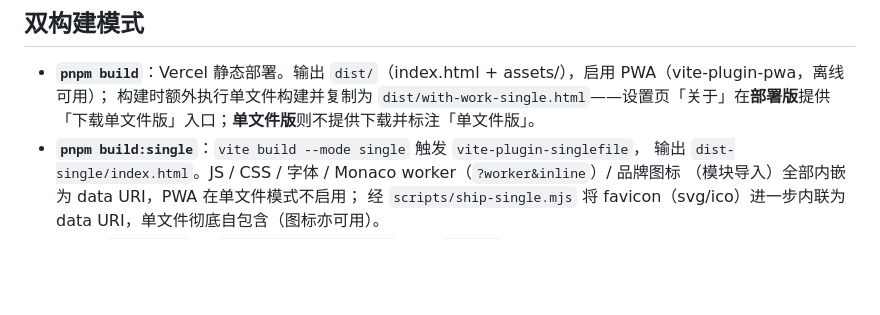
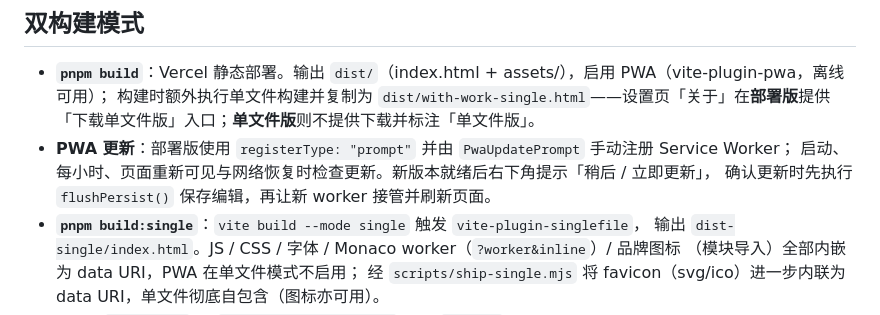
Before and after one commit to Lifeni/with-work, a Markdown page: docs/architecture.md, the part around one of its changes. Drawn GitHub-style; blank space fills up the shorter version.

```diff
--- a/docs/architecture.md
+++ b/docs/architecture.md
@@ -23,6 +23,9 @@
 - **`pnpm build`**：Vercel 静态部署。输出 `dist/`（index.html + assets/），启用 PWA（vite-plugin-pwa，离线可用）；
   构建时额外执行单文件构建并复制为 `dist/with-work-single.html`——设置页「关于」在**部署版**提供
   「下载单文件版」入口；**单文件版**则不提供下载并标注「单文件版」。
+- **PWA 更新**：部署版使用 `registerType: "prompt"` 并由 `PwaUpdatePrompt` 手动注册 Service Worker；
+  启动、每小时、页面重新可见与网络恢复时检查更新。新版本就绪后右下角提示「稍后 / 立即更新」，
+  确认更新时先执行 `flushPersist()` 保存编辑，再让新 worker 接管并刷新页面。
 - **`pnpm build:single`**：`vite build --mode single` 触发 `vite-plugin-singlefile`，
   输出 `dist-single/index.html`。JS / CSS / 字体 / Monaco worker（`?worker&inline`）/ 品牌图标
   （模块导入）全部内嵌为 data URI，PWA 在单文件模式不启用；
```
Also changed, not shown: other parts of docs/architecture.md (+20 -18 lines), AGENTS.md (+5 -5 lines), README.md (+3 -1 lines), docs/screenshot.png, 15 other files.
